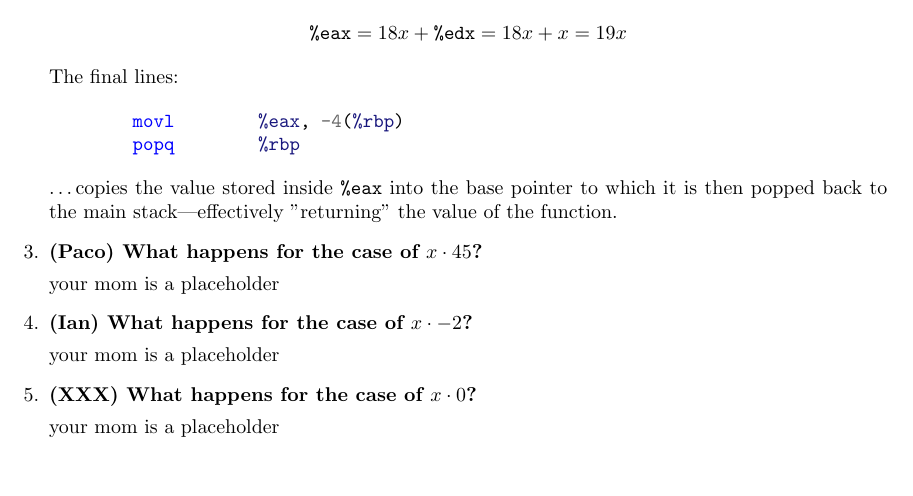
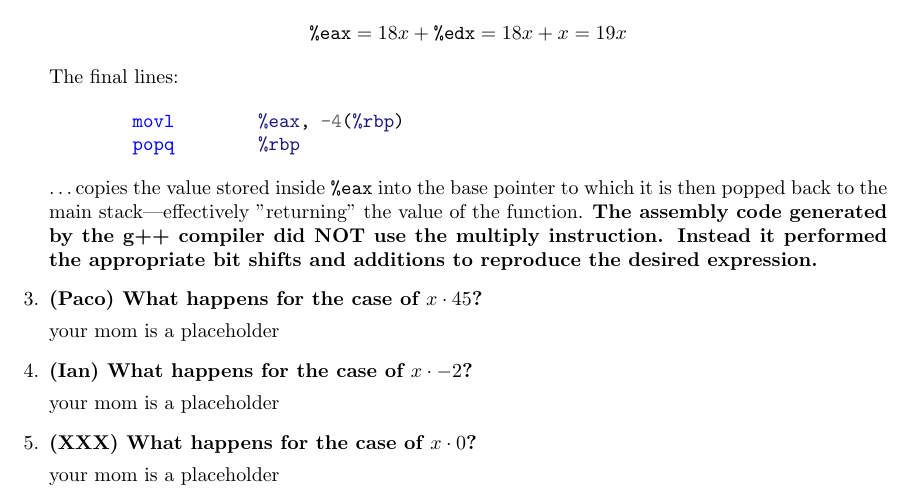
Before and after one commit to jeanmaxcacacho/CSCI51.02-labs, a LaTeX document (Lab4_CacachoFerolZabala/Lab4_CacachoFerolZabala_ans.tex): part of page 4 of 4, cut so that both start at the same text, the shorter picture padded with empty space. Compiled offline with pdfLaTeX.

Commit message:
added final line

```diff
--- a/Lab4_CacachoFerolZabala/Lab4_CacachoFerolZabala_ans.tex
+++ b/Lab4_CacachoFerolZabala/Lab4_CacachoFerolZabala_ans.tex
@@ -195,7 +195,8 @@ _Z5dummyi:
     \end{minted}
 
     \ldots copies the value stored inside \texttt{\%eax} into the base pointer to which it is then popped back to the main stack---effectively
-    "returning" the value of the function.
+    "returning" the value of the function. \textbf{The assembly code generated by the g++ compiler did NOT use the multiply instruction. Instead
+    it performed the appropriate bit shifts and additions to reproduce the desired expression.}
 
     \item \textbf{(Paco) What happens for the case of \( x \cdot 45 \)?}
 
```
Also changed, not shown: Lab4_CacachoFerolZabala/Lab4_CacachoFerolZabala_ans.pdf.
